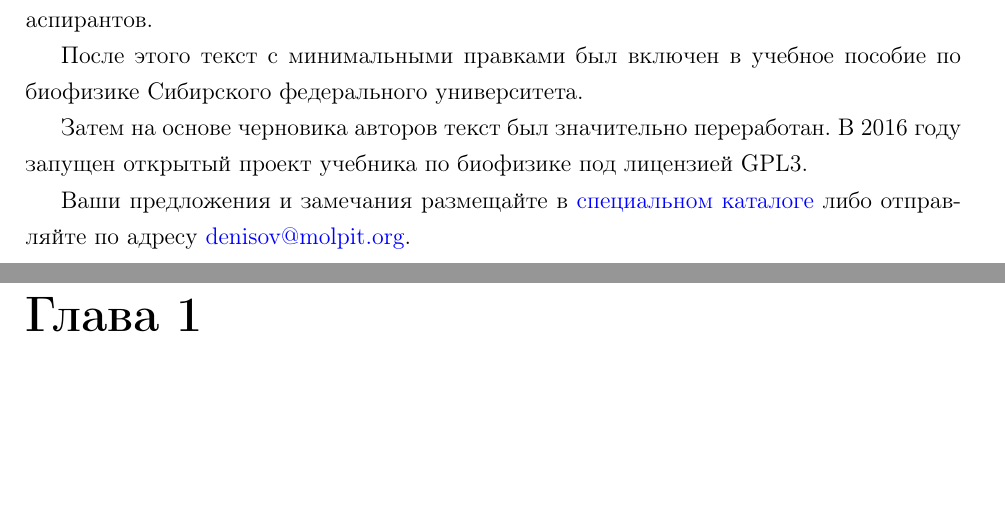
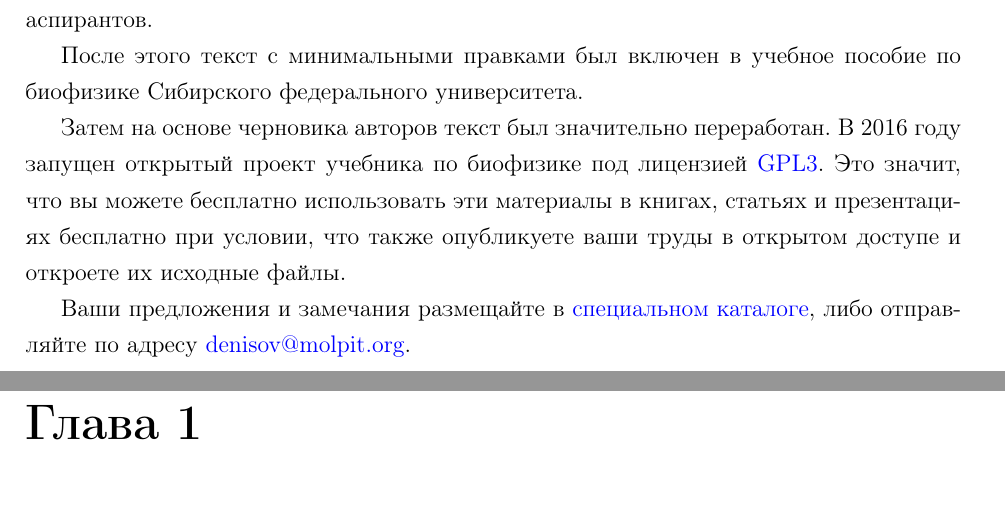
Before and after one commit to iadenisov/biophysics, a LaTeX book (tutorial.tex): two parts of pages 7 and 8 of 186, joined at a grey line, cut so that both start at the same text, the shorter picture padded with empty space. Compiled offline with pdfLaTeX; a LaTeX package or settings file that is missing is left out.

Commit message:
поясения про лицензию

```diff
--- a/tutorial.tex
+++ b/tutorial.tex
@@ -70,12 +70,11 @@
 
 После этого текст с минимальными правками был включен в учебное пособие по биофизике Сибирского федерального университета.
 
-Затем на основе черновика авторов текст был значительно переработан. В 2016 году запущен открытый проект учебника по биофизике под лицензией GPL3.
-
-Ваши предложения и замечания размещайте в \href{http://gitlab.molpit.org/molpit/biophysics/issues}{специальном каталоге} либо отправляйте по адресу \href{mailto:denisov@molpit.org}{denisov@molpit.org}.
+Затем на основе черновика авторов текст был значительно переработан. В 2016 году запущен открытый проект учебника по биофизике под лицензией \href{https://www.gnu.org/licenses/gpl-3.0.html}{GPL3}. Это значит, что вы можете бесплатно использовать эти материалы в книгах, статьях и презентациях бесплатно при условии, что также опубликуете ваши труды в открытом доступе и откроете их исходные файлы.
+
+Ваши предложения и замечания размещайте в \href{http://gitlab.molpit.org/molpit/biophysics/issues}{специальном каталоге}, либо отправляйте по адресу \href{mailto:denisov@molpit.org}{denisov@molpit.org}.
 
 \chapter{Методология биофизики}
-
 
 %%%%%%%%%%%%%%%%%%%%%%%%%%%%%%%%%%%%%%%%%%%%%%%%%%%%%%%%%%%%%%%%%%%%%%%%%%%%%%%%%%%%%%%%
 \section{Объект и метод биофизики}
```
